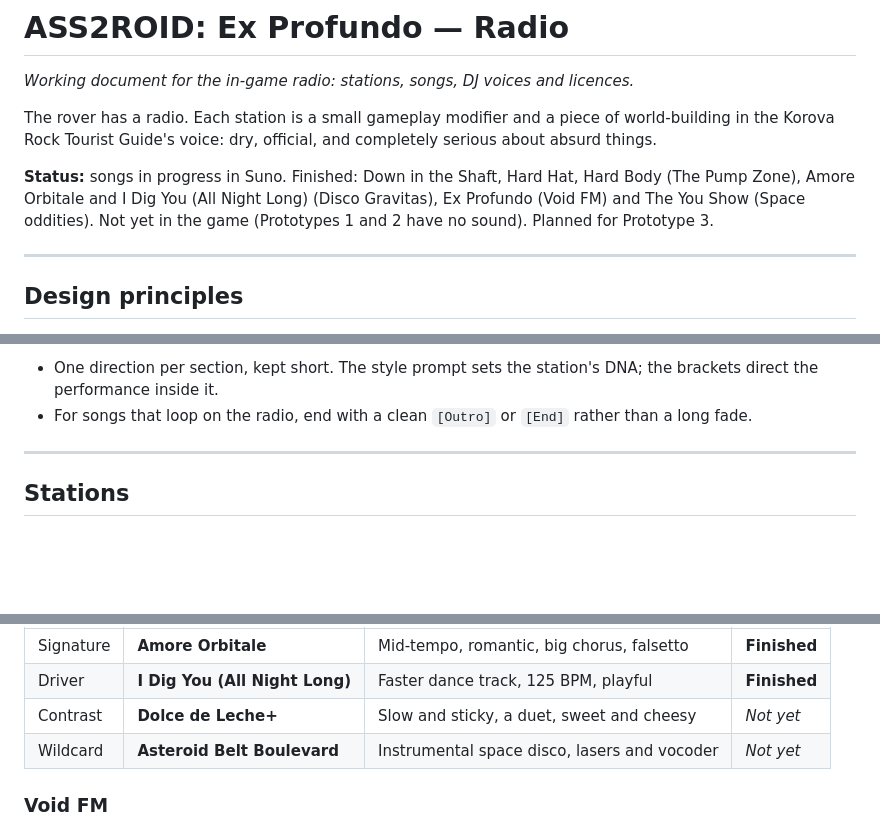
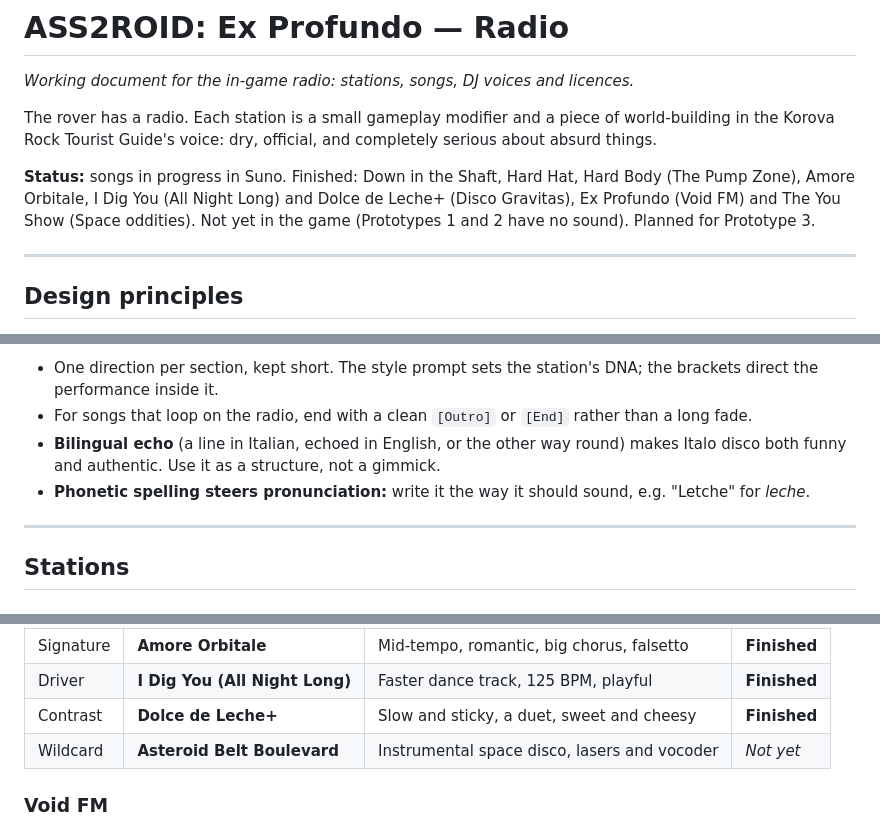
Before and after one commit to karohall/ass2roid-game, a Markdown page: RADIO.md, 3 parts joined by grey strips. Rendered like a GitHub page; blank space fills up the shorter version.

Commit message:
Radio: Dolce de Leche+ finished, method tips; devlog notes
- Dolce de Leche+ marked finished, licence log row added
- Method tips: bilingual echo as structure, phonetic spelling
- Dev log: Disco Gravitas learnings and the Testarocco cassette

Co-Authored-By: Claude Opus 5.5 <noreply@anthropic.com>

```diff
--- a/RADIO.md
+++ b/RADIO.md
@@ -4,7 +4,7 @@
 
 The rover has a radio. Each station is a small gameplay modifier and a piece of world-building in the Korova Rock Tourist Guide's voice: dry, official, and completely serious about absurd things.
 
-**Status:** songs in progress in Suno. Finished: Down in the Shaft, Hard Hat, Hard Body (The Pump Zone), Amore Orbitale and I Dig You (All Night Long) (Disco Gravitas), Ex Profundo (Void FM) and The You Show (Space oddities). Not yet in the game (Prototypes 1 and 2 have no sound). Planned for Prototype 3.
+**Status:** songs in progress in Suno. Finished: Down in the Shaft, Hard Hat, Hard Body (The Pump Zone), Amore Orbitale, I Dig You (All Night Long) and Dolce de Leche+ (Disco Gravitas), Ex Profundo (Void FM) and The You Show (Space oddities). Not yet in the game (Prototypes 1 and 2 have no sound). Planned for Prototype 3.
 
 ---
 
@@ -84,6 +84,8 @@ The first prompts sounded flat. It worked when the lyrics included **directions
 **Tips:**
 - One direction per section, kept short. The style prompt sets the station's DNA; the brackets direct the performance inside it.
 - For songs that loop on the radio, end with a clean `[Outro]` or `[End]` rather than a long fade.
+- **Bilingual echo** (a line in Italian, echoed in English, or the other way round) makes Italo disco both funny and authentic. Use it as a structure, not a gimmick.
+- **Phonetic spelling steers pronunciation:** write it the way it should sound, e.g. "Letche" for *leche*.
 
 ---
 
@@ -127,7 +129,7 @@ The first prompts sounded flat. It worked when the lyrics included **directions
 |------|------|-------------|--------|
 | Signature | **Amore Orbitale** | Mid-tempo, romantic, big chorus, falsetto | **Finished** |
 | Driver | **I Dig You (All Night Long)** | Faster dance track, 125 BPM, playful | **Finished** |
-| Contrast | **Dolce de Leche+** | Slow and sticky, a duet, sweet and cheesy | _Not yet_ |
+| Contrast | **Dolce de Leche+** | Slow and sticky, a duet, sweet and cheesy | **Finished** |
 | Wildcard | **Asteroid Belt Boulevard** | Instrumental space disco, lasers and vocoder | _Not yet_ |
 
 ### Void FM
```
Also changed, not shown: other parts of RADIO.md (+1 -0 lines), DEVLOG.md (+4 -0 lines).
